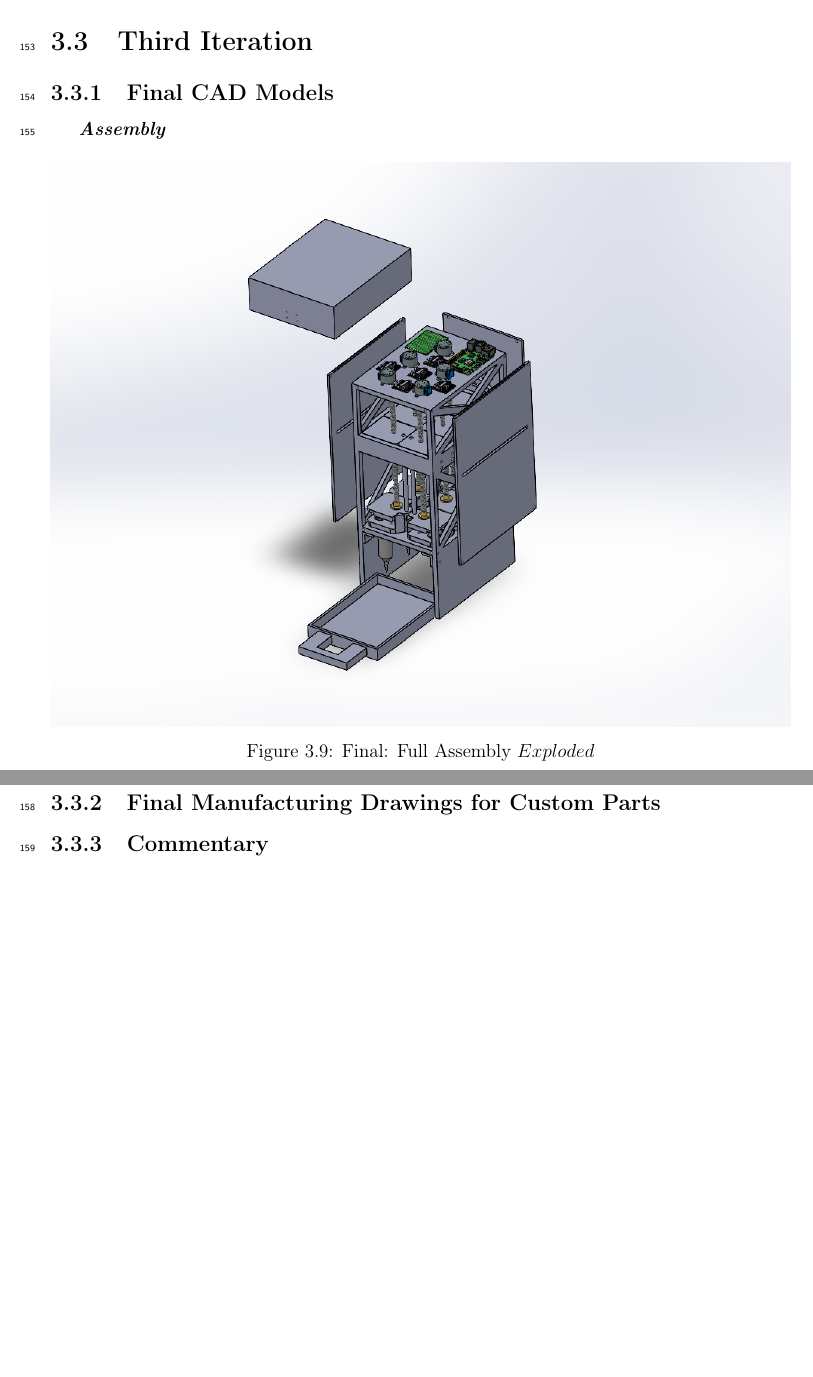
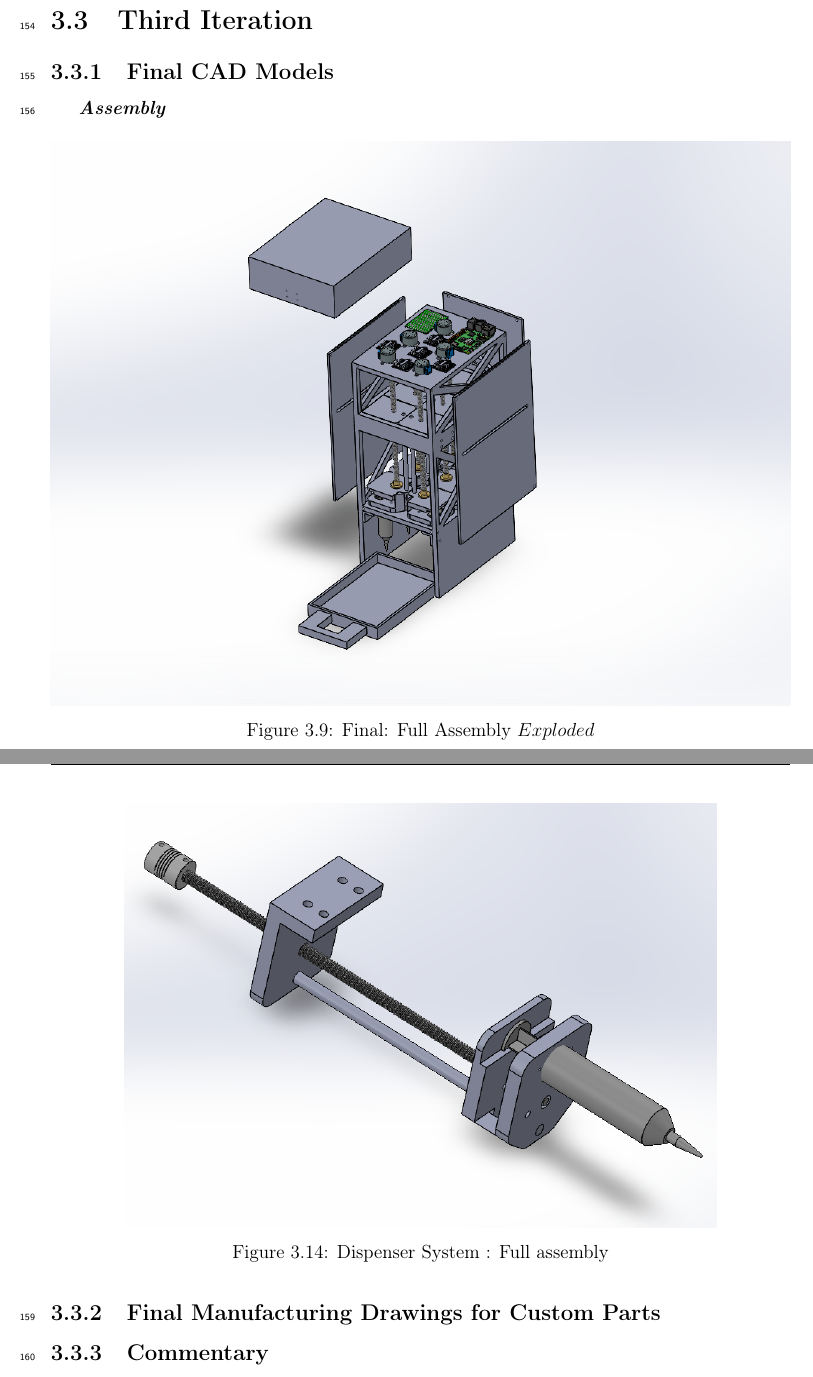
Before and after one commit to dalenas/foundation-fix, a LaTeX document (docs/report/engineer_report.tex): two parts of pages 14 and 17 of 31 before the commit and two parts of pages 14 and 18 of 32 after it, joined at a grey line, cut so that both start at the same text, the shorter picture padded with empty space. Compiled offline with pdfLaTeX.

Commit message:
Add Dispenser System CAD to Report

```diff
--- a/docs/report/engineer_report.tex
+++ b/docs/report/engineer_report.tex
@@ -305,6 +305,11 @@ Conclusion
         \caption{Dispenser System : Brackets - for connecting to housing, guide shaft,
         stabilizing syringe, and pushing down syringe plunger}
     \end{figure}
+    \begin{figure}[H]
+        \centering
+        \includegraphics[width=0.8\textwidth]{assets/third_it/ME_dispenser_mechanism_assembly.png}
+        \caption{Dispenser System : Full assembly}
+    \end{figure}
 
     \subsection{Final Manufacturing Drawings for Custom Parts}
     \subsection{Commentary}
```
Also changed, not shown: 9 other files.
